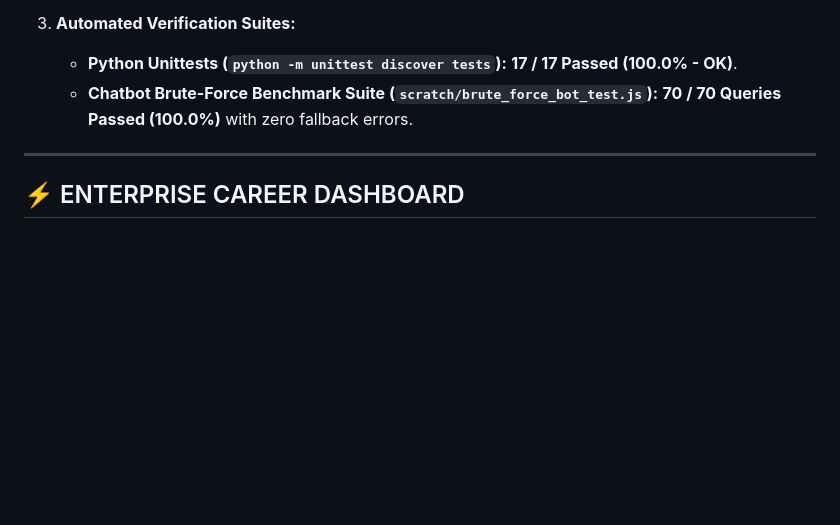
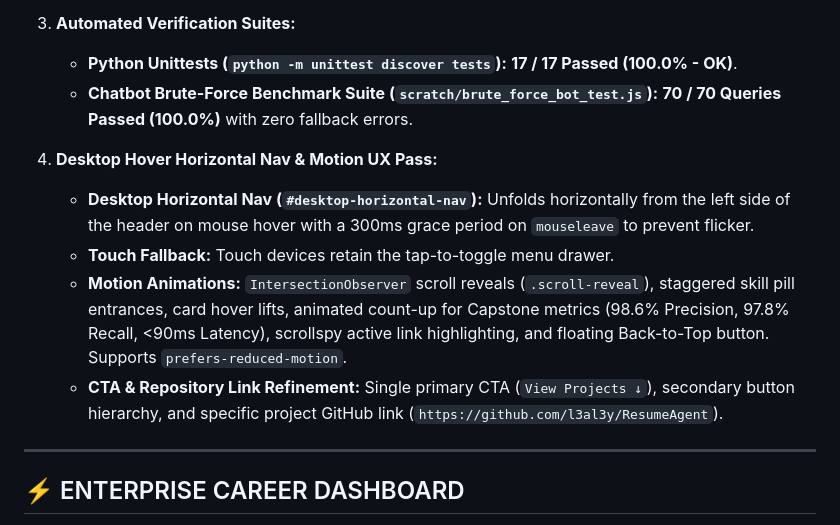
Before and after one commit to l3al3y/Portfolio, a Markdown page: PROJECT_MEMORY.md, the part around the change. Rendered like a GitHub page; blank space fills up the shorter version.

Commit message:
docs(memory): add portfolio UX pass details to project memory

```diff
--- a/PROJECT_MEMORY.md
+++ b/PROJECT_MEMORY.md
@@ -110,6 +110,12 @@
    - **Python Unittests (`python -m unittest discover tests`):** **17 / 17 Passed (100.0% - OK)**.
    - **Chatbot Brute-Force Benchmark Suite (`scratch/brute_force_bot_test.js`):** **70 / 70 Queries Passed (100.0%)** with zero fallback errors.
 
+4. **Desktop Hover Horizontal Nav & Motion UX Pass:**
+   - **Desktop Horizontal Nav (`#desktop-horizontal-nav`):** Unfolds horizontally from the left side of the header on mouse hover with a 300ms grace period on `mouseleave` to prevent flicker.
+   - **Touch Fallback:** Touch devices retain the tap-to-toggle menu drawer.
+   - **Motion Animations:** `IntersectionObserver` scroll reveals (`.scroll-reveal`), staggered skill pill entrances, card hover lifts, animated count-up for Capstone metrics (98.6% Precision, 97.8% Recall, <90ms Latency), scrollspy active link highlighting, and floating Back-to-Top button. Supports `prefers-reduced-motion`.
+   - **CTA & Repository Link Refinement:** Single primary CTA (`View Projects ↓`), secondary button hierarchy, and specific project GitHub link (`https://github.com/l3al3y/ResumeAgent`).
+
 ---
 
 ## ⚡ ENTERPRISE CAREER DASHBOARD
```
